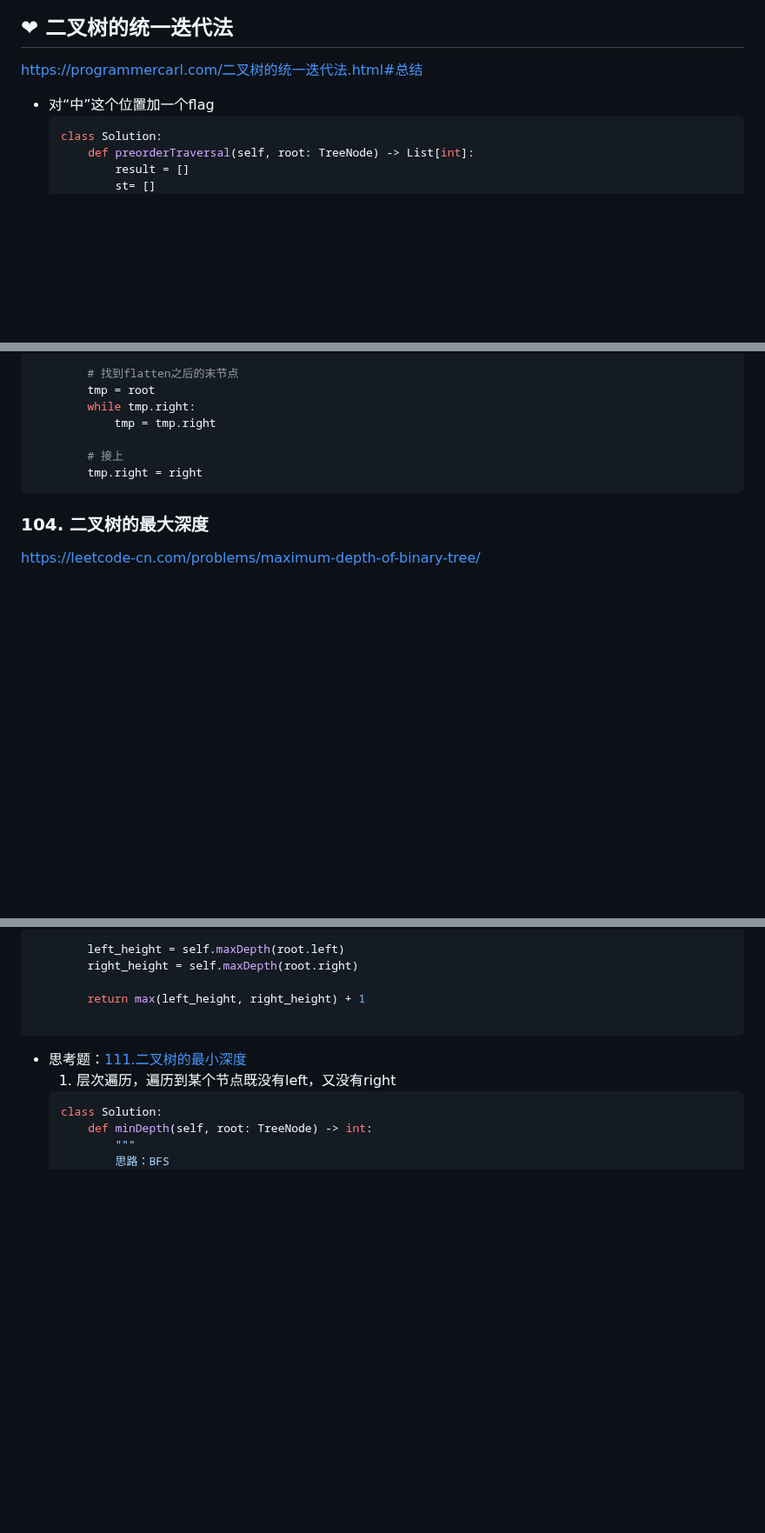
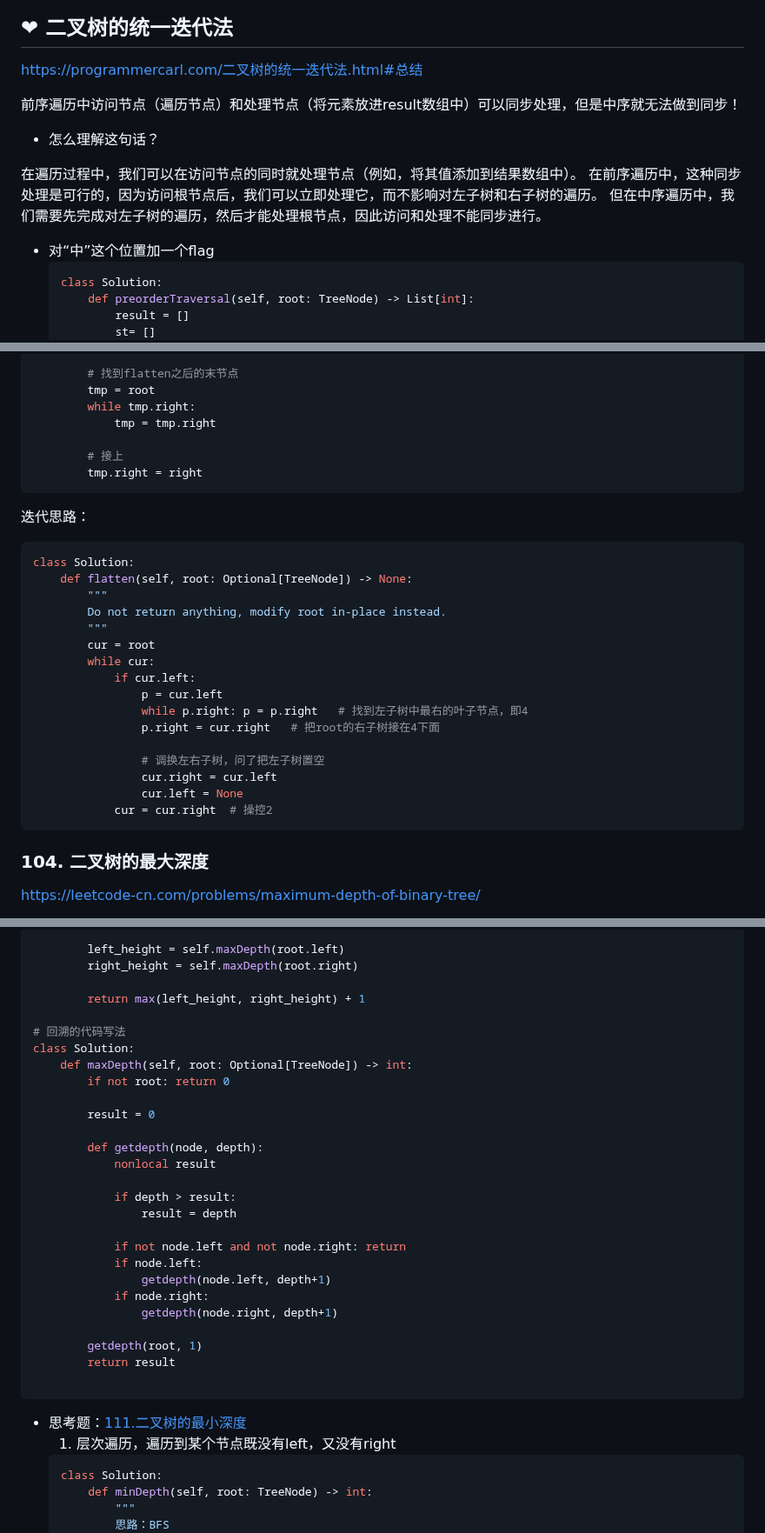
Before and after one commit to yuansaijie0604/yuansaijie0604.github.io, a Markdown page: leetcode/树/二叉树遍历.md, 3 parts joined by grey strips. Shown at 87% size. GitHub-like rendering; blank space fills up the shorter version.

Commit message:
leetcode update

````diff
--- a/leetcode/树/二叉树遍历.md
+++ b/leetcode/树/二叉树遍历.md
@@ -126,8 +126,17 @@ class Solution:
 
 [https://programmercarl.com/二叉树的统一迭代法.html#总结](https://programmercarl.com/二叉树的统一迭代法.html#总结 "https://programmercarl.com/二叉树的统一迭代法.html#总结")
 
+前序遍历中访问节点（遍历节点）和处理节点（将元素放进result数组中）可以同步处理，但是中序就无法做到同步！
+
+- 怎么理解这句话？
+
+在遍历过程中，我们可以在访问节点的同时就处理节点（例如，将其值添加到结果数组中）。
+在前序遍历中，这种同步处理是可行的，因为访问根节点后，我们可以立即处理它，而不影响对左子树和右子树的遍历。
+但在中序遍历中，我们需要先完成对左子树的遍历，然后才能处理根节点，因此访问和处理不能同步进行。
+
+
 -   对“中”这个位置加一个flag
-    ```powershell
+    ```python
     class Solution:
         def preorderTraversal(self, root: TreeNode) -> List[int]:
             result = []
@@ -461,6 +484,27 @@ class Solution:
         tmp.right = right
 ```
 
+迭代思路：
+```python
+class Solution:
+    def flatten(self, root: Optional[TreeNode]) -> None:
+        """
+        Do not return anything, modify root in-place instead.
+        """
+        cur = root
+        while cur:
+            if cur.left:
+                p = cur.left
+                while p.right: p = p.right   # 找到左子树中最右的叶子节点，即4
+                p.right = cur.right   # 把root的右子树接在4下面
+
+                # 调换左右子树，问了把左子树置空
+                cur.right = cur.left
+                cur.left = None
+            cur = cur.right  # 操控2
+```
+
+
 ### 104. 二叉树的最大深度
 https://leetcode-cn.com/problems/maximum-depth-of-binary-tree/
 
@@ -484,11 +528,33 @@ class Solution:
 
         return max(left_height, right_height) + 1
 
+# 回溯的代码写法
+class Solution:
+    def maxDepth(self, root: Optional[TreeNode]) -> int:
+        if not root: return 0
+
+        result = 0
+
+        def getdepth(node, depth):
+            nonlocal result
+
+            if depth > result:
+                result = depth
+
+            if not node.left and not node.right: return
+            if node.left:
+                getdepth(node.left, depth+1)
+            if node.right:
+                getdepth(node.right, depth+1)
+
+        getdepth(root, 1)
+        return result
+
 ```
 
 -   思考题：[111.二叉树的最小深度](https://leetcode-cn.com/problems/minimum-depth-of-binary-tree/ "111.二叉树的最小深度")
     1.  层次遍历，遍历到某个节点既没有left，又没有right
-    ```powershell
+    ```python
     class Solution:
         def minDepth(self, root: TreeNode) -> int:
             """
````
Also changed, not shown: other parts of leetcode/树/二叉树遍历.md (+29 -15 lines), leetcode/回溯.md (+6 -2 lines), leetcode/树/二叉树.md (+82 -35 lines).
